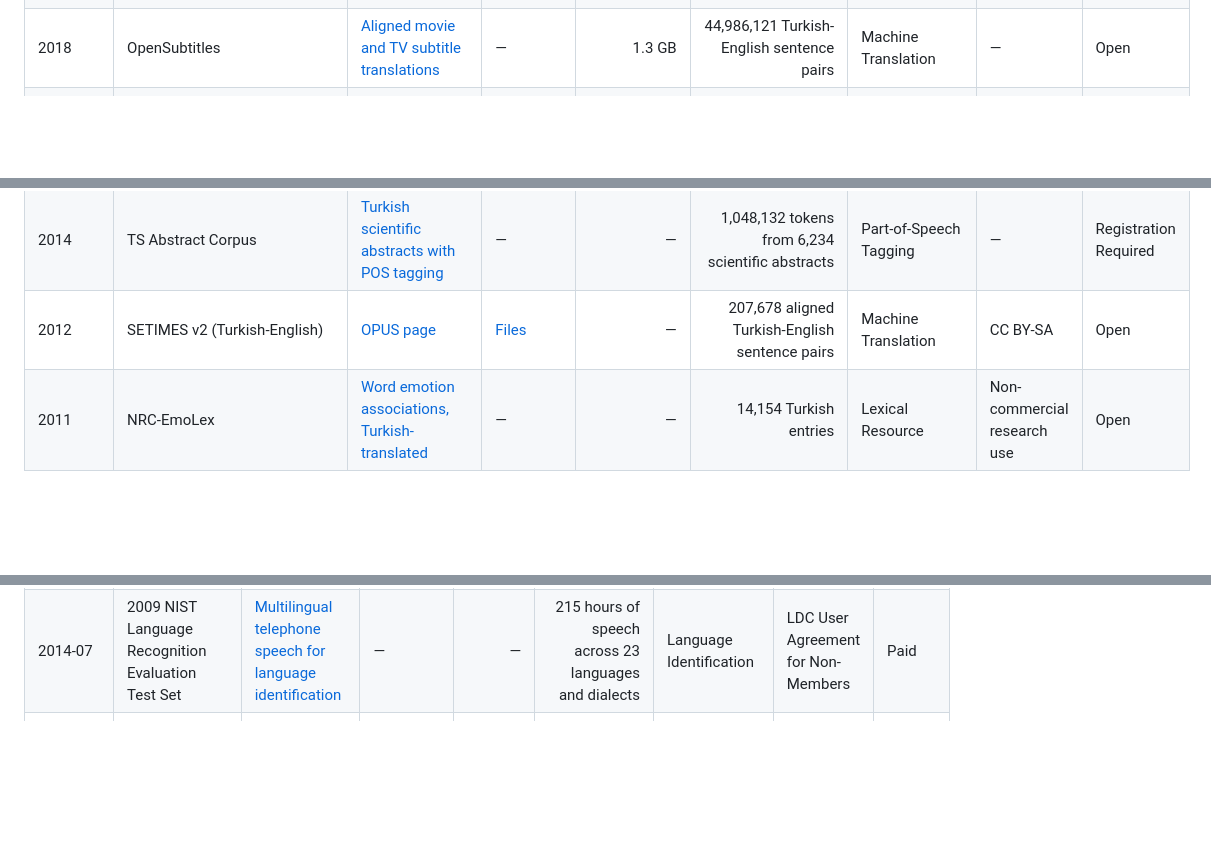
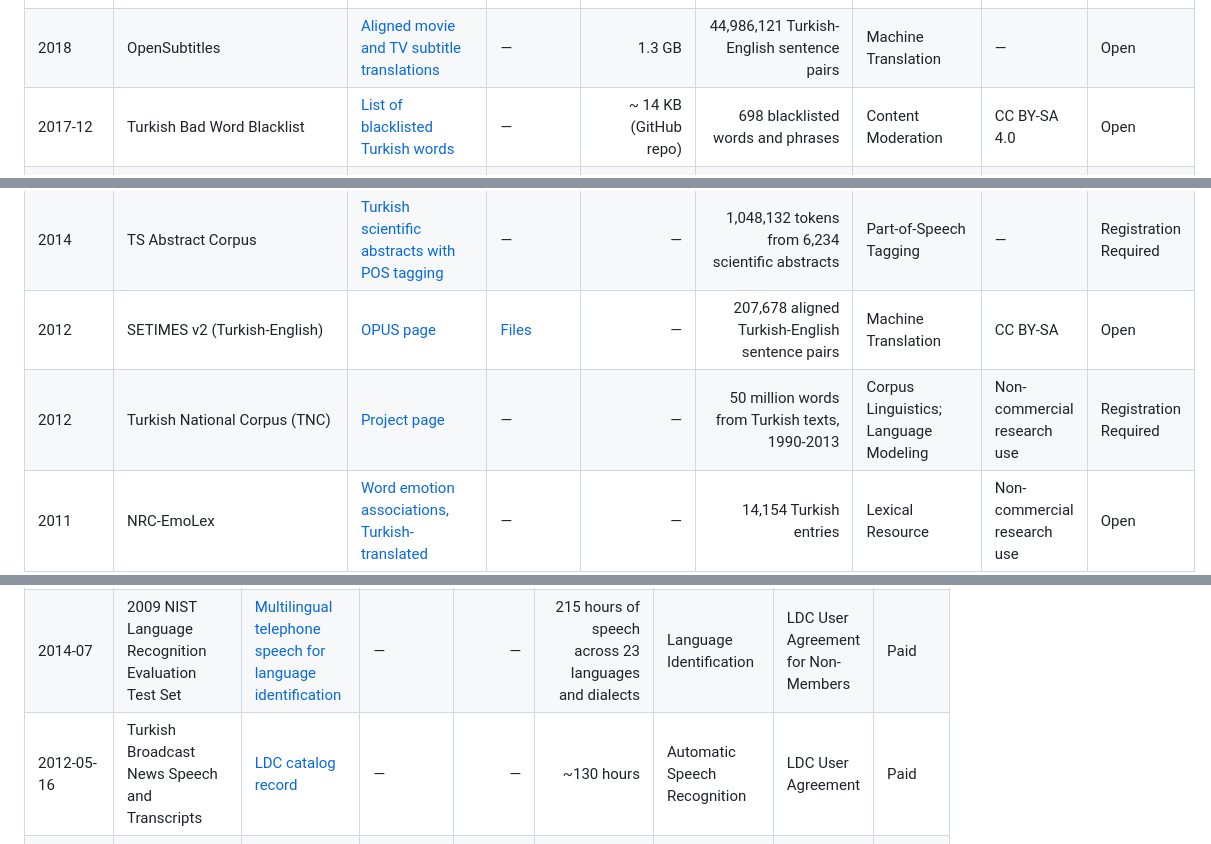
Before and after one commit to BilalAbic/awesome-turkish-datasets, a Markdown page: README.md, 3 parts joined by grey strips. GitHub-like rendering; blank space fills up the shorter version.

```diff
--- a/README.md
+++ b/README.md
@@ -147,6 +152,7 @@ Turkish datasets are scattered across dataset cards, university pages, shared-ta
 | 2018 | Bianet | [Turkish-Kurdish-English parallel news corpus](https://opus.nlpl.eu/datasets/Bianet) | — | — | 34,770 Turkish-English sentence pairs | Machine Translation | CC-BY-SA-4.0 | Open |
 | 2018 | NRC-VAD | [Valence-arousal-dominance word scores, Turkish-translated](http://saifmohammad.com/WebPages/nrc-vad.html) | — | — | 19,971 Turkish entries (v1; v2.1 has no Turkish file) | Lexical Resource | Non-commercial research use | Open |
 | 2018 | OpenSubtitles | [Aligned movie and TV subtitle translations](https://opus.nlpl.eu/datasets/OpenSubtitles) | — | 1.3 GB | 44,986,121 Turkish-English sentence pairs | Machine Translation | — | Open |
+| 2017-12 | Turkish Bad Word Blacklist | [List of blacklisted Turkish words](https://github.com/ooguz/turkce-kufur-karaliste) | — | ~ 14 KB (GitHub repo) | 698 blacklisted words and phrases | Content Moderation | CC BY-SA 4.0 | Open |
 | 2017 | TWNERTC | [Wikipedia sentences auto-annotated via large-scale gazetteers](https://data.mendeley.com/datasets/cdcztymf4k/1) | — | 195 MB (Turkish subset) | 532,629 annotated examples | Named Entity Recognition; Text Classification | CC BY 4.0 | Open |
 | 2017 | Linguistic Features in Turkish Word Representations | [Turkish morphological word-analogy pairs](https://github.com/onurgu/linguistic-features-in-turkish-word-representations/releases/tag/v1.0) | — | — | 15,133 noun and 14,231 verb inflection analogies | Morphological Analysis | — | Open |
 | 2016 | UD Turkish IMST | [UD treebank page](https://universaldependencies.org/treebanks/tr_imst/index.html) | [Files](https://github.com/UniversalDependencies/UD_Turkish-IMST) | ~ 17.0 MB (GitHub repo) | 5,635 sentences; 56,422 tokens; 58,096 syntactic words | Dependency Parsing | CC BY-NC-SA 3.0 | Open |
@@ -155,6 +161,7 @@ Turkish datasets are scattered across dataset cards, university pages, shared-ta
 | 2014 | A Twitter NER data set | [Turkish Twitter named entity annotations](https://wt-public.emm4u.eu/Resources/2014_JRC_Twitter_TR_NER-dataset.zip) | — | 12.9 KB (compressed archive) | 868 tweets; 1,322 entity annotations | Named Entity Recognition | — | Open |
 | 2014 | TS Abstract Corpus | [Turkish scientific abstracts with POS tagging](https://tscorpus.com/corpora) | — | — | 1,048,132 tokens from 6,234 scientific abstracts | Part-of-Speech Tagging | — | Registration Required |
 | 2012 | SETIMES v2 (Turkish-English) | [OPUS page](https://opus.nlpl.eu/datasets/SETIMES) | [Files](https://object.pouta.csc.fi/OPUS-SETIMES/v2/moses/en-tr.txt.zip) | — | 207,678 aligned Turkish-English sentence pairs | Machine Translation | CC BY-SA | Open |
+| 2012 | Turkish National Corpus (TNC) | [Project page](https://www.tnc.org.tr/) | — | — | 50 million words from Turkish texts, 1990-2013 | Corpus Linguistics; Language Modeling | Non-commercial research use | Registration Required |
 | 2011 | NRC-EmoLex | [Word emotion associations, Turkish-translated](http://saifmohammad.com/WebPages/AccessResource.htm) | — | — | 14,154 Turkish entries | Lexical Resource | Non-commercial research use | Open |
 | 2009 | News-Cat | [Turkish news articles for text categorization](http://www.kemik.yildiz.edu.tr/veri_kumelerimiz.html) | [Files](http://www.kemik.yildiz.edu.tr/data/File/1150haber.rar) | 3.7 MB | 1,150 news articles across 5 categories | Text Classification | — | Open |
 | 2009 | TELL | [Turkish lexicon with phonemic transcriptions](http://linguistics.berkeley.edu/TELL/) | — | — | 30,000 Turkish words | Pronunciation Lexicon | — | Open |
@@ -185,6 +192,7 @@ Turkish datasets are scattered across dataset cards, university pages, shared-ta
 | 2016-07 | Collins Multilingual database (MLD) – PhraseBank with audio files | [Multilingual phrasebank with native-speaker audio](https://catalog.elra.info/en-us/repository/browse/ELRA-S0383/) | — | — | 2,000 Turkish phrases with audio | Lexical Resource | ELRA END USER | Paid |
 | 2016-07 | Collins Multilingual database (MLD) – WordBank with audio files | [Multilingual word lexicon with native-speaker audio](https://catalog.elra.info/en-us/repository/browse/ELRA-S0382/) | — | — | 10,000 Turkish words with audio | Lexical Resource | ELRA END USER | Paid |
 | 2014-07 | 2009 NIST Language Recognition Evaluation Test Set | [Multilingual telephone speech for language identification](https://catalog.ldc.upenn.edu/LDC2014S06) | — | — | 215 hours of speech across 23 languages and dialects | Language Identification | LDC User Agreement for Non-Members | Paid |
+| 2012-05-16 | Turkish Broadcast News Speech and Transcripts | [LDC catalog record](https://catalog.ldc.upenn.edu/LDC2012S06) | — | — | ~130 hours | Automatic Speech Recognition | LDC User Agreement | Paid |
 | 2006-05-18 | METU Turkish Microphone Speech v1.0 (LDC2006S33) | [LDC catalog record](https://catalog.ldc.upenn.edu/LDC2006S33) | — | ~ 600 MB | ~5.6 hours; 120 speakers; 4,800 recordings | Automatic Speech Recognition | LDC User Agreement for Non-Members | Paid |
 | 2006-01 | GlobalPhone Turkish | [ELRA catalog record](https://catalog.elra.info/en-us/repository/browse/ELRA-S0206/) | — | — | 17.13 hours; 6,950 utterances; 100 speakers | Automatic Speech Recognition | ELRA END USER / ELRA VAR | Paid |
 | 2005 | GlobalPhone 2000 Speaker Package | [Multilingual read-speech speaker samples](https://catalog.elra.info/en-us/repository/browse/ELRA-S0400/) | — | — | ~22 hours (all languages) | Speaker Identification | ELRA END USER / ELRA VAR | Paid |
```
Also changed, not shown: other parts of README.md (+7 -1 lines).
